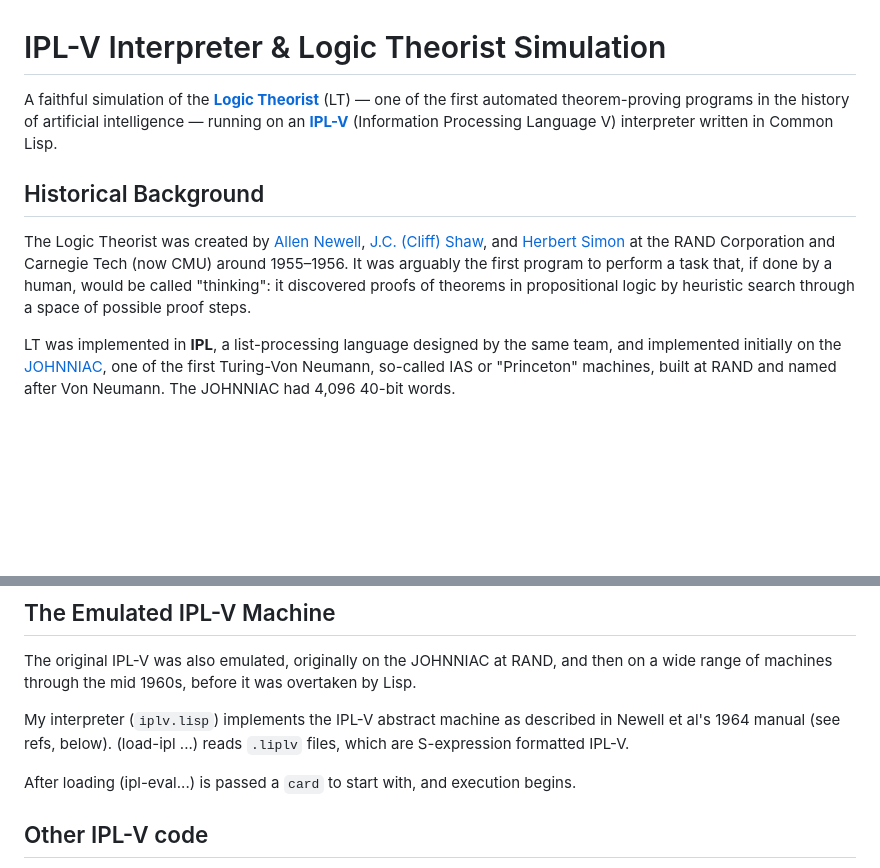
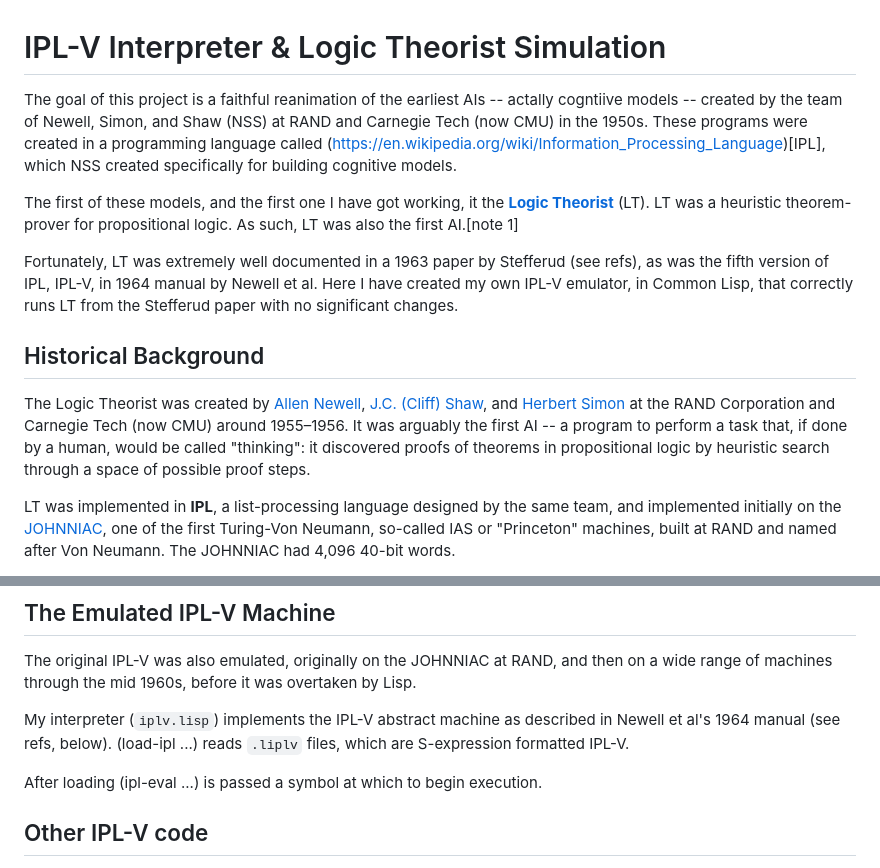
Before and after one commit to jeffshrager/IPL-V, a Markdown page: README.md, 2 parts joined by grey strips. GitHub-like rendering; blank space fills up the shorter version.

Commit message:
no message

```diff
--- a/README.md
+++ b/README.md
@@ -1,12 +1,22 @@
 # IPL-V Interpreter & Logic Theorist Simulation
 
-A faithful simulation of the [**Logic
-Theorist**](https://en.wikipedia.org/wiki/Logic_Theorist) (LT) — one
-of the first automated theorem-proving programs in the history of
-artificial intelligence — running on an
-[**IPL-V**](https://en.wikipedia.org/wiki/Information_Processing_Language)
-(Information Processing Language V) interpreter written in Common
-Lisp.
+The goal of this project is a faithful reanimation of the earliest AIs
+-- actally cogntiive models -- created by the team of Newell, Simon,
+and Shaw (NSS) at RAND and Carnegie Tech (now CMU) in the 1950s. These
+programs were created in a programming language called
+(https://en.wikipedia.org/wiki/Information_Processing_Language)[IPL],
+which NSS created specifically for building cognitive models.
+
+The first of these models, and the first one I have got working, it
+the [**Logic Theorist**](https://en.wikipedia.org/wiki/Logic_Theorist)
+(LT). LT was a heuristic theorem-prover for propositional logic. As
+such, LT was also the first AI.[note 1]
+
+Fortunately, LT was extremely well documented in a 1963 paper by
+Stefferud (see refs), as was the fifth version of IPL, IPL-V, in 1964
+manual by Newell et al. Here I have created my own IPL-V emulator, in
+Common Lisp, that correctly runs LT from the Stefferud paper with no
+significant changes.
 
 ## Historical Background
 
@@ -15,9 +25,9 @@ Newell](https://en.wikipedia.org/wiki/Allen_Newell), [J.C. (Cliff)
 Shaw](https://en.wikipedia.org/wiki/Cliff_Shaw), and [Herbert
 Simon](https://en.wikipedia.org/wiki/Herbert_A._Simon) at the RAND
 Corporation and Carnegie Tech (now CMU) around 1955–1956. It was
-arguably the first program to perform a task that, if done by a human,
-would be called "thinking": it discovered proofs of theorems in
-propositional logic by heuristic search through a space of possible
+arguably the first AI -- a program to perform a task that, if done by
+a human, would be called "thinking": it discovered proofs of theorems
+in propositional logic by heuristic search through a space of possible
 proof steps.
 
 LT was implemented in **IPL**, a list-processing language designed
@@ -175,8 +185,8 @@ My interpreter (`iplv.lisp`) implements the IPL-V abstract machine as
 described in Newell et al's 1964 manual (see refs, below). (load-ipl
 ...) reads `.liplv` files, which are S-expression formatted IPL-V.
 
-After loading (ipl-eval...) is passed a `card` to start with, and
-execution begins.
+After loading (ipl-eval ...) is passed a symbol at which to begin
+execution.
 
 ## Other IPL-V code
 
```
Also changed, not shown: other parts of README.md (+1 -1 lines).
